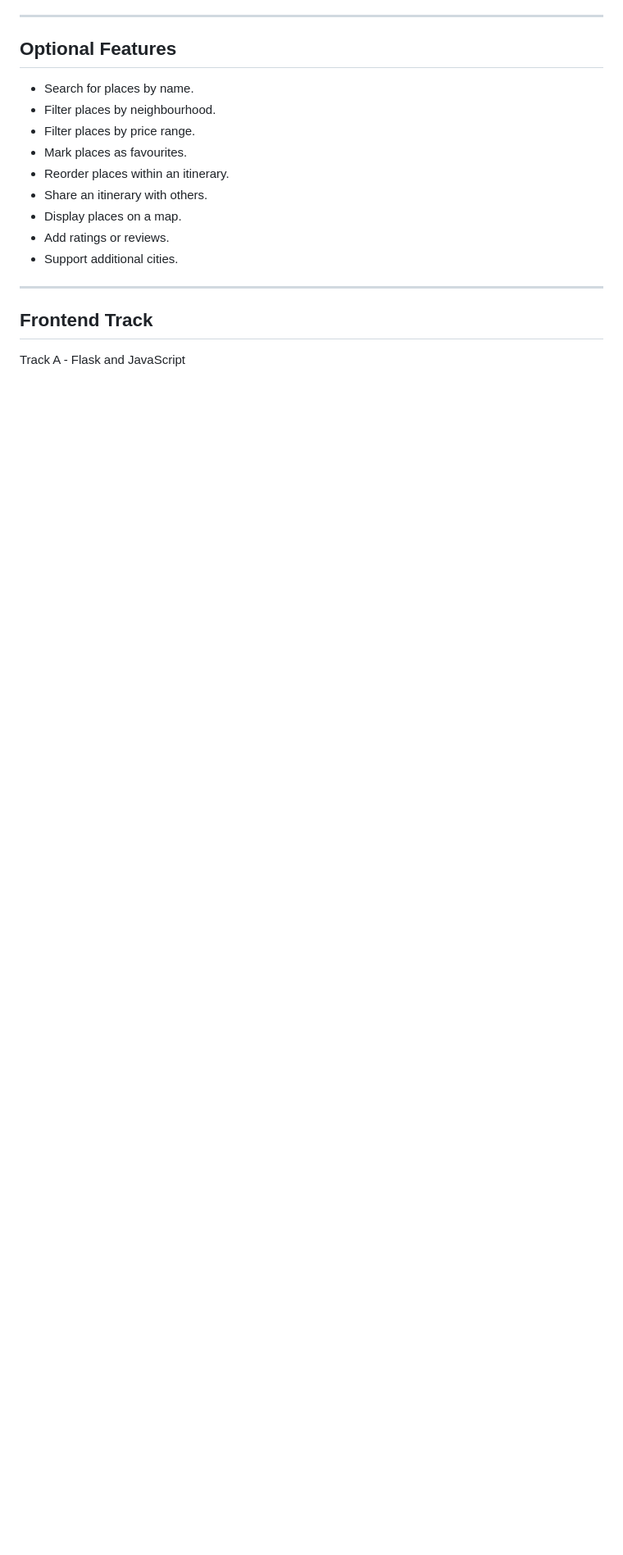
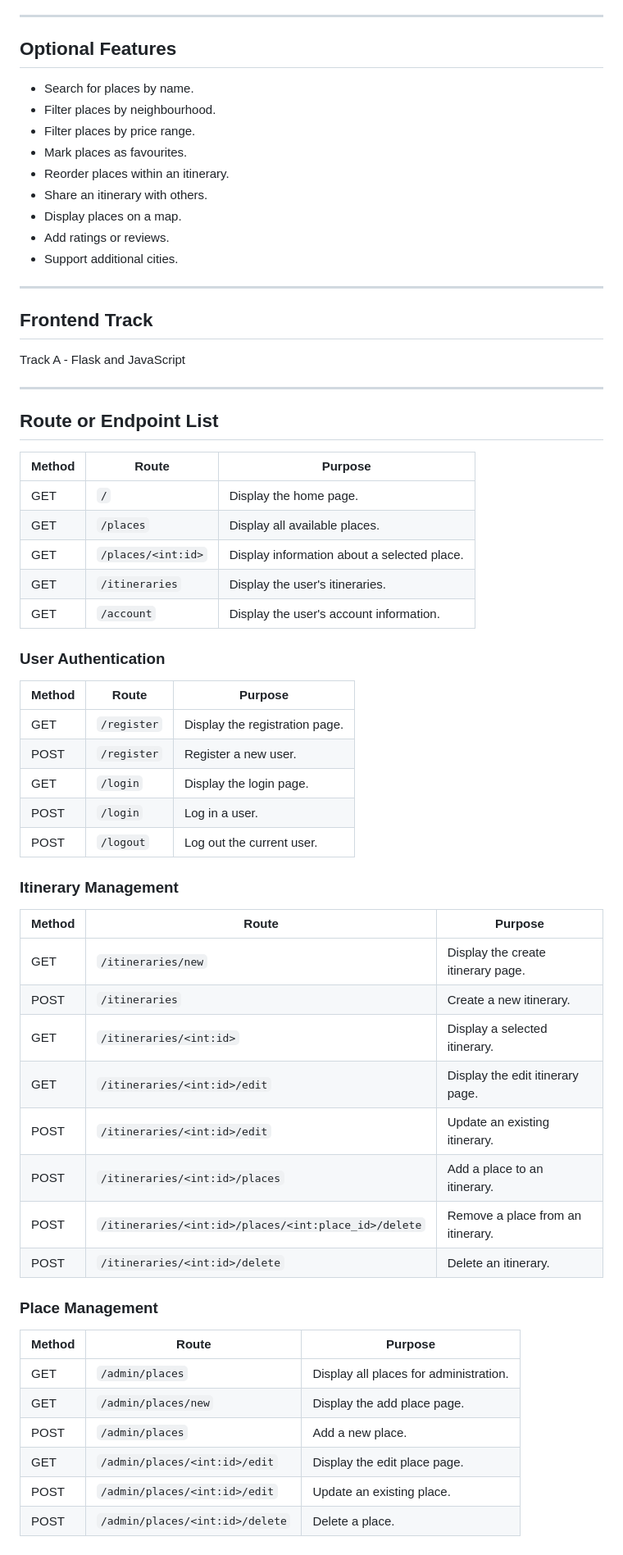
Before and after one commit to saiabbirame/582-32W-VA, a Markdown page: planning/ProjectPlanning.md, the part around the change. Shown at 82% size. GitHub-like rendering; blank space fills up the shorter version.

Commit message:
Add route and endpoint planning

```diff
--- a/planning/ProjectPlanning.md
+++ b/planning/ProjectPlanning.md
@@ -97,3 +97,45 @@ To keep the project achievable within the five-week timeline, advanced features
 ---
 ## Frontend Track
 Track A - Flask and JavaScript
+
+---
+## Route or Endpoint List
+
+| Method | Route | Purpose|
+|--------|-------|--------|
+| GET | `/` | Display the home page. |
+| GET | `/places` | Display all available places. |
+| GET | `/places/<int:id>` | Display information about a selected place. |
+| GET | `/itineraries` | Display the user's itineraries. |
+| GET | `/account` | Display the user's account information. |
+
+### User Authentication
+| Method | Route | Purpose|
+|--------|-------|--------|
+| GET | `/register` | Display the registration page. |
+| POST | `/register` | Register a new user. |
+| GET | `/login` | Display the login page. |
+| POST | `/login` | Log in a user. |
+| POST | `/logout` | Log out the current user. |
+
+### Itinerary Management
+| Method | Route | Purpose|
+|--------|-------|--------|
+| GET | `/itineraries/new` | Display the create itinerary page. |
+| POST | `/itineraries` | Create a new itinerary. |
+| GET | `/itineraries/<int:id>` | Display a selected itinerary. |
+| GET | `/itineraries/<int:id>/edit` | Display the edit itinerary page. |
+| POST | `/itineraries/<int:id>/edit` | Update an existing itinerary. |
+| POST | `/itineraries/<int:id>/places` | Add a place to an itinerary. |
+| POST | `/itineraries/<int:id>/places/<int:place_id>/delete` | Remove a place from an itinerary. |
+| POST | `/itineraries/<int:id>/delete` | Delete an itinerary. |
+
+### Place Management
+| Method | Route | Purpose|
+|--------|-------|--------|
+| GET | `/admin/places` | Display all places for administration. |
+| GET | `/admin/places/new` | Display the add place page. |
+| POST | `/admin/places` | Add a new place. |
+| GET | `/admin/places/<int:id>/edit` | Display the edit place page. |
+| POST | `/admin/places/<int:id>/edit` | Update an existing place. |
+| POST | `/admin/places/<int:id>/delete` | Delete a place. |
```
